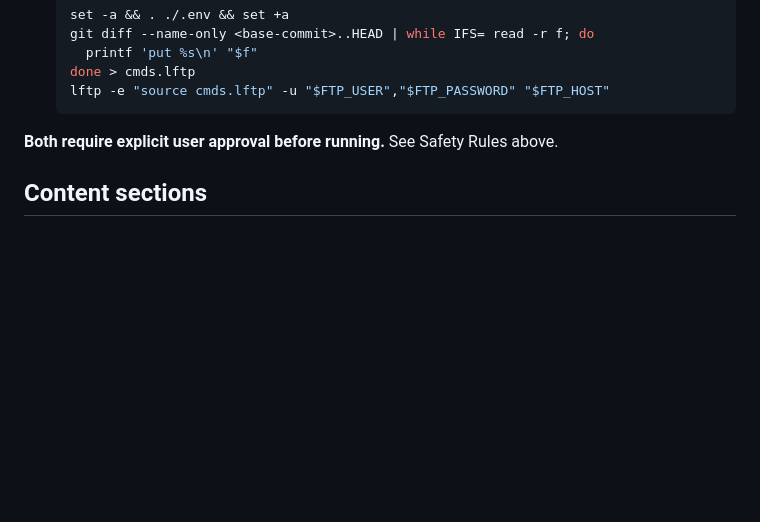
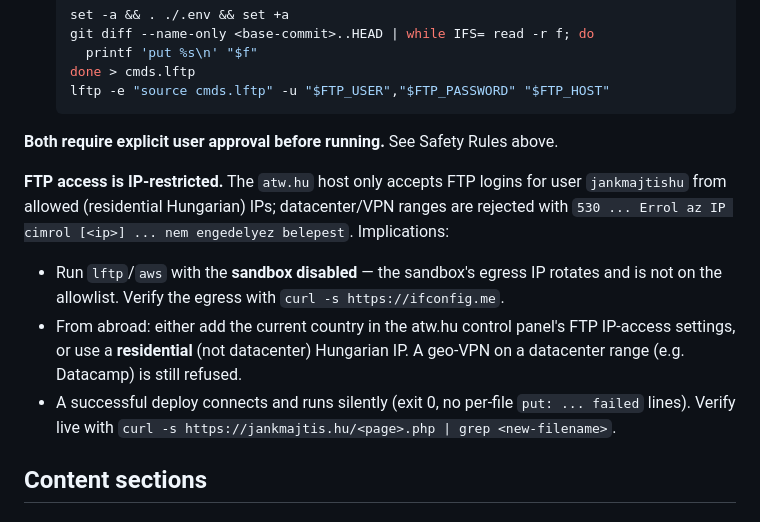
Before and after one commit to vekonypeter/jankmajtis_web, a Markdown page: CLAUDE.md, the part around one of its changes. Rendered like a GitHub page; blank space fills up the shorter version.

```diff
--- a/CLAUDE.md
+++ b/CLAUDE.md
@@ -78,6 +78,11 @@ Two mechanisms exist:
 
 **Both require explicit user approval before running.** See Safety Rules above.
 
+**FTP access is IP-restricted.** The `atw.hu` host only accepts FTP logins for user `jankmajtishu` from allowed (residential Hungarian) IPs; datacenter/VPN ranges are rejected with `530 ... Errol az IP cimrol [<ip>] ... nem engedelyez belepest`. Implications:
+- Run `lftp`/`aws` with the **sandbox disabled** — the sandbox's egress IP rotates and is not on the allowlist. Verify the egress with `curl -s https://ifconfig.me`.
+- From abroad: either add the current country in the atw.hu control panel's FTP IP-access settings, or use a **residential** (not datacenter) Hungarian IP. A geo-VPN on a datacenter range (e.g. Datacamp) is still refused.
+- A successful deploy connects and runs silently (exit 0, no per-file `put: ... failed` lines). Verify live with `curl -s https://jankmajtis.hu/<page>.php | grep <new-filename>`.
+
 ## Content sections
 
 ### Testületi ülések (Council meetings)
```
Also changed, not shown: other parts of CLAUDE.md (+28 -1 lines).
